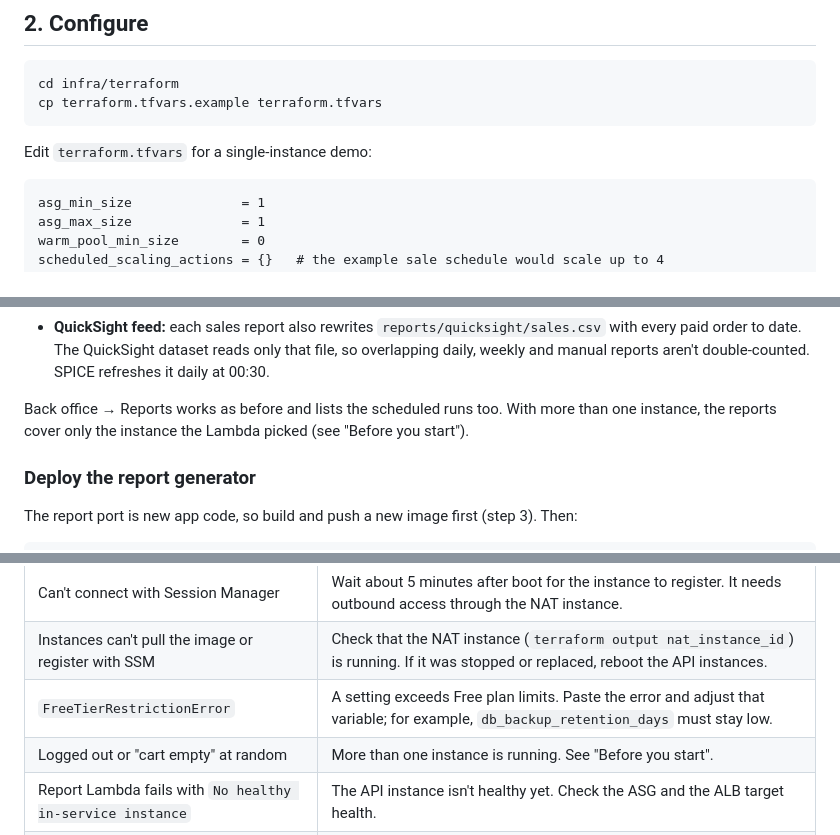
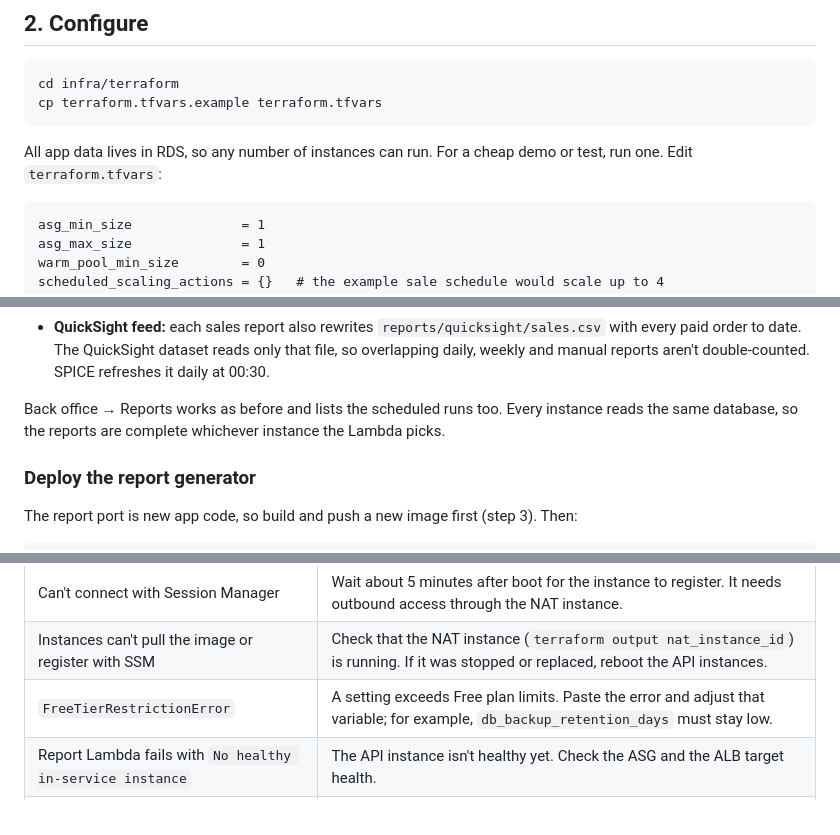
Before and after one commit to cnvltdfx/kaya-app, a Markdown page: infra/terraform/README.md, 3 parts joined by grey strips. Rendered like a GitHub page.

````diff
--- a/infra/terraform/README.md
+++ b/infra/terraform/README.md
@@ -45,7 +39,7 @@ cd infra/terraform
 cp terraform.tfvars.example terraform.tfvars
 ```
 
-Edit `terraform.tfvars` for a single-instance demo:
+All app data lives in RDS, so any number of instances can run. For a cheap demo or test, run one. Edit `terraform.tfvars`:
 
 ```hcl
 asg_min_size              = 1
@@ -154,7 +144,7 @@ EventBridge Scheduler → report-generator Lambda (in the VPC) → API server
   - Once the data moves to Aurora, the Lambda should query it directly instead.
 - **QuickSight feed:** each sales report also rewrites `reports/quicksight/sales.csv` with every paid order to date. The QuickSight dataset reads only that file, so overlapping daily, weekly and manual reports aren't double-counted. SPICE refreshes it daily at 00:30.
 
-Back office → Reports works as before and lists the scheduled runs too. With more than one instance, the reports cover only the instance the Lambda picked (see "Before you start").
+Back office → Reports works as before and lists the scheduled runs too. Every instance reads the same database, so the reports are complete whichever instance the Lambda picks.
 
 ### Deploy the report generator
 
@@ -230,7 +222,6 @@ aws logs tail /aws/lambda/kool-kaya-kitchen-email-sender --since 5m
 | Can't connect with Session Manager | Wait about 5 minutes after boot for the instance to register. It needs outbound access through the NAT instance. |
 | Instances can't pull the image or register with SSM | Check that the NAT instance (`terraform output nat_instance_id`) is running. If it was stopped or replaced, reboot the API instances. |
 | `FreeTierRestrictionError` | A setting exceeds Free plan limits. Paste the error and adjust that variable; for example, `db_backup_retention_days` must stay low. |
-| Logged out or "cart empty" at random | More than one instance is running. See "Before you start". |
 | Report Lambda fails with `No healthy in-service instance` | The API instance isn't healthy yet. Check the ASG and the ALB target health. |
 | Report Lambda fails with `fetch failed` / `ECONNREFUSED` | The instance runs an image without the report port. Push the new image and start an instance refresh (step 7). |
 | QuickSight data source fails to create | `reports/quicksight/sales.csv` doesn't exist yet (generate the first reports), or the new IAM role hadn't propagated. Run `terraform apply` again. |
````
Also changed, not shown: other parts of infra/terraform/README.md (+5 -13 lines).
